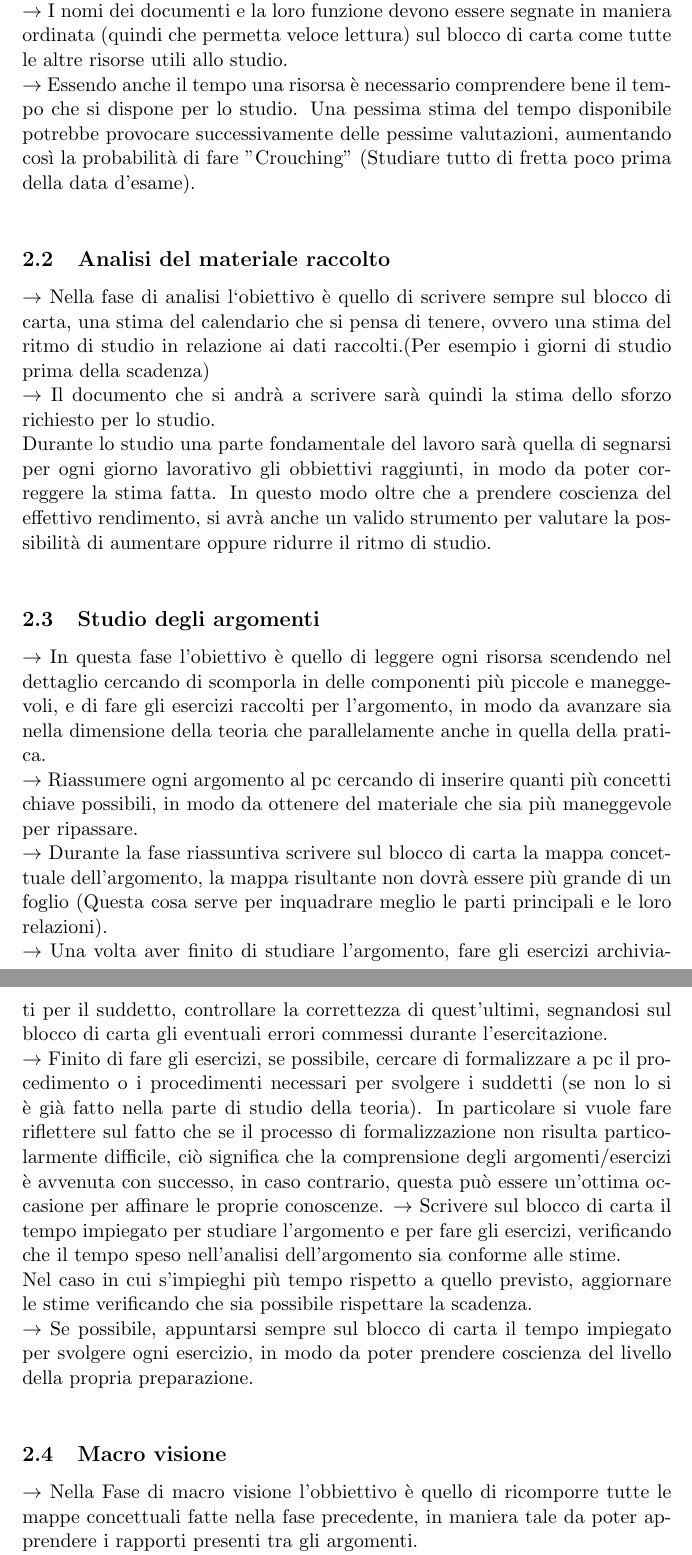
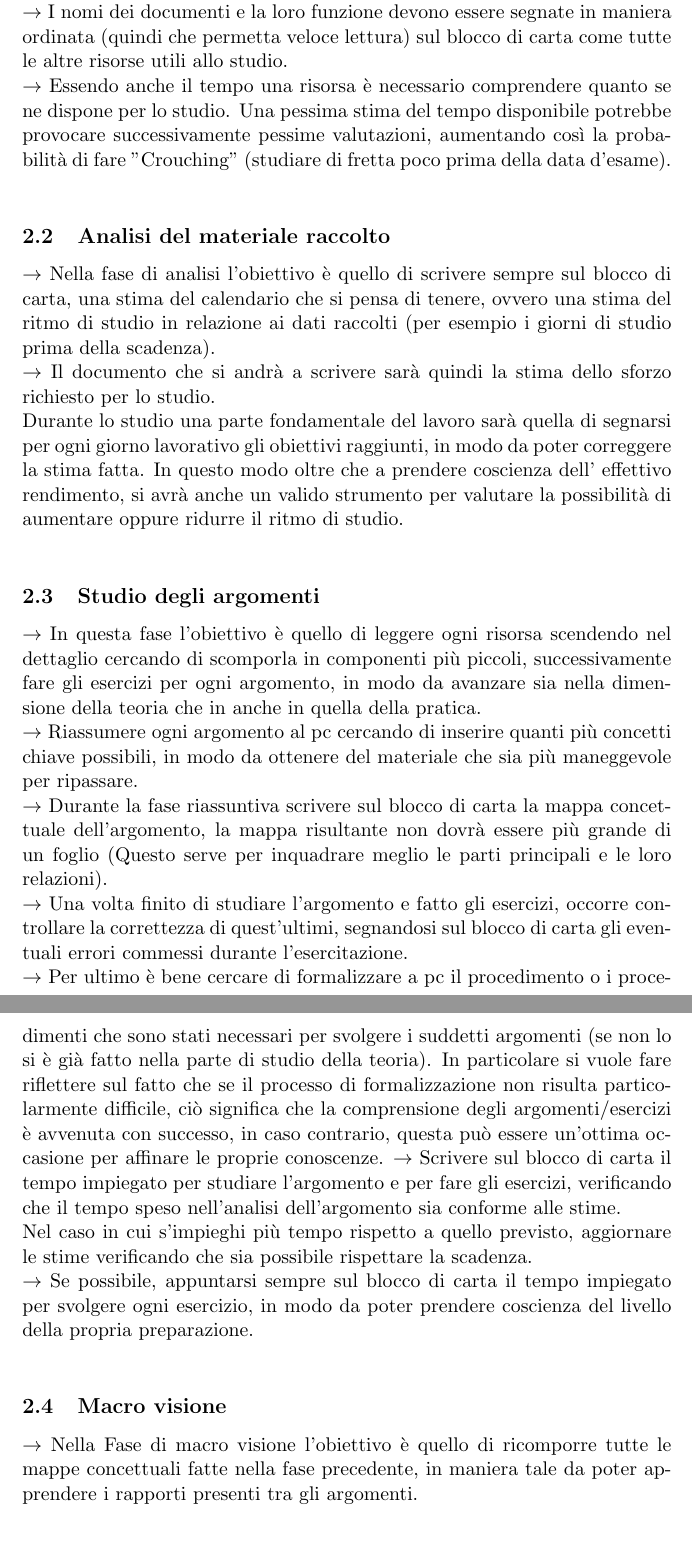
Before and after one commit to R0mb0/Alternative-prescriptive-study-method, a LaTeX document (PrescriptiveStudyMethod/PrescriptiveStudyMethod.tex): two parts of pages 4 and 5 of 6, joined at a grey line, cut so that both start at the same text, the shorter picture padded with empty space. Compiled offline with pdfLaTeX.

Commit message:
Update PrescriptiveStudyMethod.tex

```diff
--- a/PrescriptiveStudyMethod/PrescriptiveStudyMethod.tex
+++ b/PrescriptiveStudyMethod/PrescriptiveStudyMethod.tex
@@ -41,26 +41,26 @@ $\rightarrow$ Nella fase di raccolta delle risorse bisogna ricercare ed accumula
 $\rightarrow$ Uno dei modi migliori per compiere questa fase è quello di avere quanto più possibile materiale utile allo studio in formato digitale, in modo da poter usufruire di tutti i vantaggi messi a disposizione dai programmi moderni oltre che poter risparmiare spazio nell'area di lavoro. In questo caso i file dovrebbero essere stoccati ed ordinati all'interno di una cartella posta in un posto sicuro. (Un posto sicuro può essere all'interno di un hard-disk diverso da quello di sistema.)\\
 I file all'interno di questa cartella dovrebbero essere poi suddivisi (creando ulteriori cartelle) in base all'importanza o in base al loro uso, in modo da ridurre il tempo di ricerca della risorsa interessata, per far si di risparmiare tempo nelle operazioni di ricerca del materiale.\\
 $\rightarrow$ I nomi dei documenti e la loro funzione devono essere segnate in maniera ordinata (quindi che permetta veloce lettura) sul blocco di carta come tutte le altre risorse utili allo studio.\\
-$\rightarrow$ Essendo anche il tempo una risorsa è necessario comprendere bene il tempo che si dispone per lo studio. Una pessima stima del tempo disponibile potrebbe provocare successivamente delle pessime valutazioni, aumentando così la probabilità di fare "Crouching" (Studiare tutto di fretta poco prima della data d'esame).\\
+$\rightarrow$ Essendo anche il tempo una risorsa è necessario comprendere quanto se ne dispone per lo studio. Una pessima stima del tempo disponibile potrebbe provocare successivamente pessime valutazioni, aumentando così la probabilità di fare "Crouching" (studiare di fretta poco prima della data d'esame).\\
 
 
 \subsection{Analisi del materiale raccolto}
-$\rightarrow$ Nella fase di analisi l`obiettivo è quello di scrivere sempre sul blocco di carta, una stima del calendario che si pensa di tenere, ovvero una stima del ritmo di studio in relazione ai dati raccolti.(Per esempio i giorni di studio prima della scadenza)\\
+$\rightarrow$ Nella fase di analisi l'obiettivo è quello di scrivere sempre sul blocco di carta, una stima del calendario che si pensa di tenere, ovvero una stima del ritmo di studio in relazione ai dati raccolti (per esempio i giorni di studio prima della scadenza).\\
 $\rightarrow$ Il documento che si andrà a scrivere sarà quindi la stima dello sforzo richiesto per lo studio.\\
-Durante lo studio una parte fondamentale del lavoro sarà quella di segnarsi per ogni giorno lavorativo gli obbiettivi raggiunti, in modo da poter correggere la stima fatta. In questo modo oltre che a prendere coscienza del effettivo rendimento, si avrà anche un valido strumento per valutare la possibilità di aumentare oppure ridurre il ritmo di studio.\\
+Durante lo studio una parte fondamentale del lavoro sarà quella di segnarsi per ogni giorno lavorativo gli obiettivi raggiunti, in modo da poter correggere la stima fatta. In questo modo oltre che a prendere coscienza dell' effettivo rendimento, si avrà anche un valido strumento per valutare la possibilità di aumentare oppure ridurre il ritmo di studio.\\
 
 \subsection{Studio degli argomenti}
-$\rightarrow$ In questa fase l'obiettivo è quello di leggere ogni risorsa scendendo nel dettaglio cercando di scomporla in delle componenti più piccole e maneggevoli, e di fare gli esercizi raccolti per l'argomento, in modo da avanzare sia nella dimensione della teoria che parallelamente anche in quella della pratica.\\
+$\rightarrow$ In questa fase l'obiettivo è quello di leggere ogni risorsa scendendo nel dettaglio cercando di scomporla in componenti più piccoli, successivamente fare gli esercizi per ogni argomento, in modo da avanzare sia nella dimensione della teoria che in anche in quella della pratica.\\
 $\rightarrow$ Riassumere ogni argomento al pc cercando di inserire quanti più concetti chiave possibili, in modo da ottenere del materiale che sia più maneggevole per ripassare.\\
-$\rightarrow$ Durante la fase riassuntiva scrivere sul blocco di carta la mappa concettuale dell'argomento, la mappa risultante non dovrà essere più grande di un foglio (Questa cosa serve per inquadrare meglio le parti principali e le loro relazioni).\\
-$\rightarrow$ Una volta aver finito di studiare l'argomento, fare gli esercizi archiviati per il suddetto, controllare la correttezza di quest'ultimi, segnandosi sul blocco di carta gli eventuali errori commessi durante l'esercitazione.\\
-$\rightarrow$ Finito di fare gli esercizi, se possibile, cercare di formalizzare a pc il procedimento o i procedimenti necessari per svolgere i suddetti (se non lo si è già fatto nella parte di studio della teoria). In particolare si vuole fare riflettere sul fatto che se il processo di formalizzazione non risulta particolarmente difficile, ciò significa che la comprensione degli argomenti/esercizi è avvenuta con successo, in caso contrario, questa può essere un'ottima occasione per affinare le proprie conoscenze.
+$\rightarrow$ Durante la fase riassuntiva scrivere sul blocco di carta la mappa concettuale dell'argomento, la mappa risultante non dovrà essere più grande di un foglio (Questo serve per inquadrare meglio le parti principali e le loro relazioni).\\
+$\rightarrow$ Una volta finito di studiare l'argomento e fatto gli esercizi, occorre controllare la correttezza di quest'ultimi, segnandosi sul blocco di carta gli eventuali errori commessi durante l'esercitazione.\\
+$\rightarrow$ Per ultimo è bene cercare di formalizzare a pc il procedimento o i procedimenti che sono stati necessari per svolgere i suddetti argomenti (se non lo si è già fatto nella parte di studio della teoria). In particolare si vuole fare riflettere sul fatto che se il processo di formalizzazione non risulta particolarmente difficile, ciò significa che la comprensione degli argomenti/esercizi è avvenuta con successo, in caso contrario, questa può essere un'ottima occasione per affinare le proprie conoscenze.
 $\rightarrow$ Scrivere sul blocco di carta il tempo impiegato per studiare l'argomento e per fare gli esercizi, verificando che il tempo speso nell'analisi dell'argomento sia conforme alle stime.\\
 Nel caso in cui s'impieghi più tempo rispetto a quello previsto, aggiornare le stime verificando che sia possibile rispettare la scadenza.\\
 $\rightarrow$ Se possibile, appuntarsi sempre sul blocco di carta il tempo impiegato per svolgere ogni esercizio, in modo da poter prendere coscienza del livello della propria preparazione.\\
 
 \subsection{Macro visione}
-$\rightarrow$ Nella Fase di macro visione l'obbiettivo è quello di ricomporre tutte le mappe concettuali fatte nella fase precedente, in maniera tale da poter apprendere i rapporti presenti tra gli argomenti.\\
+$\rightarrow$ Nella Fase di macro visione l'obiettivo è quello di ricomporre tutte le mappe concettuali fatte nella fase precedente, in maniera tale da poter apprendere i rapporti presenti tra gli argomenti.\\
 $\rightarrow$ Comporre le mappe concettuali fatte precedentemente facendo in modo di sottolineare i rapporti tra gli argomenti (per facilitare questa operazione usare i riassunti fatti). L'intento ultimo è quello di ottenere una specie di "mappa" integrale che faciliti la visione d'insieme di tutti gli argomenti. \\
 
 \subsection{Curare l'esposizione}
```
Also changed, not shown: PrescriptiveStudyMethod/PrescriptiveStudyMethod.tex (20 more changed lines).
